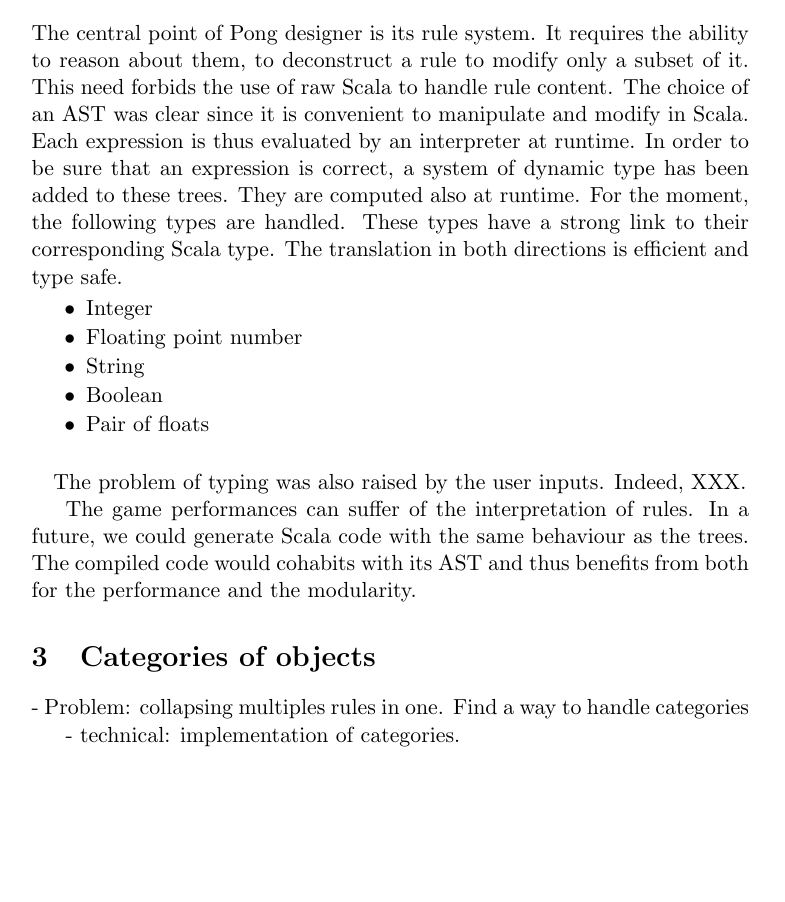
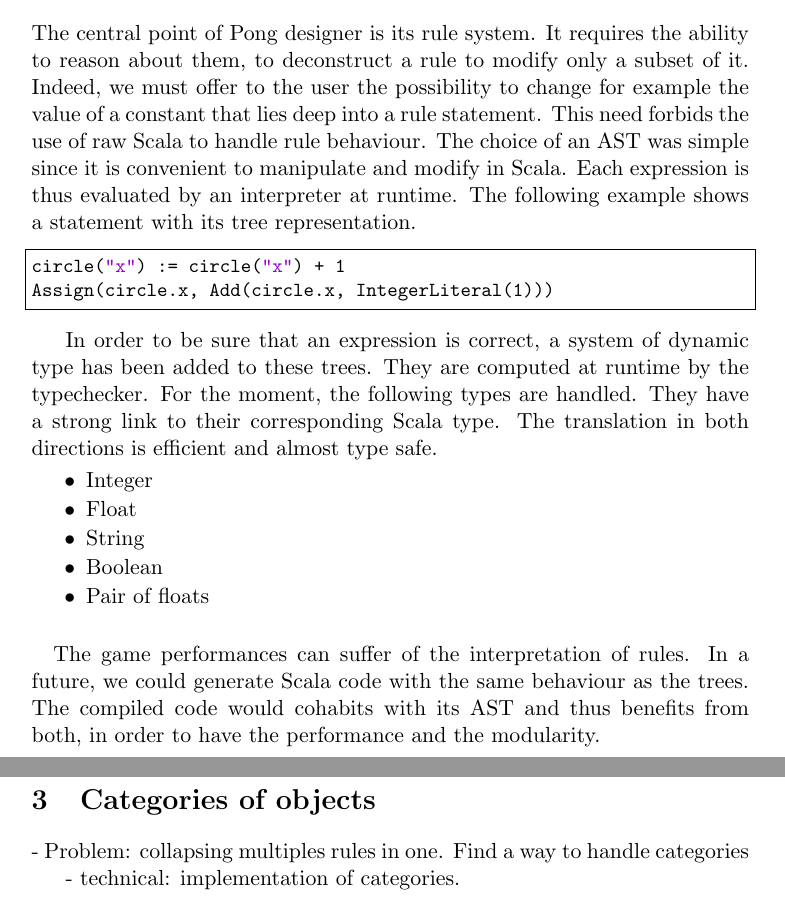
Before and after one commit to epfl-lara/pongdesigner, a LaTeX document (reports/theoretical_report.tex): part of page 1 of 2 before the commit and two parts of pages 1 and 2 of 2 after it, the two joined at a grey line, cut so that both start at the same text, the shorter picture padded with empty space. Compiled offline with pdfLaTeX.

Commit message:
theoretical report, type system part. technical report, type system and AST parts.

```diff
--- a/reports/theoretical_report.tex
+++ b/reports/theoretical_report.tex
@@ -6,6 +6,46 @@
 \usepackage{graphicx}
 \usepackage{url}
 \usepackage{enumitem}
+
+\usepackage{listings}
+\lstdefinelanguage{scala}{
+  morekeywords={abstract,case,catch,class,def,%
+    do,else,extends,false,final,finally,%
+    for,if,implicit,import,match,mixin,%
+    new,null,object,override,package,%
+    private,protected,requires,return,sealed,%
+    super,this,throw,trait,true,try,%
+    type,val,var,while,with,yield},
+  otherkeywords={=>,<-,<\%,<:,>:,\#,@},
+  sensitive=true,
+  morecomment=[l]{//},
+  morecomment=[n]{/*}{*/},
+  morestring=[b]",
+  morestring=[b]',
+  morestring=[b]"""
+}
+
+\usepackage{color}
+\definecolor{dkgreen}{rgb}{0,0.6,0}
+\definecolor{gray}{rgb}{0.5,0.5,0.5}
+\definecolor{mauve}{rgb}{0.58,0,0.82}
+\lstset{frame=tb,
+  language=scala,
+  aboveskip=3mm,
+  belowskip=3mm,
+  showstringspaces=false,
+  columns=flexible,
+  basicstyle={\small\ttfamily},
+  numbers=none,
+  numberstyle=\tiny\color{gray},
+  keywordstyle=\color{blue},
+  commentstyle=\color{dkgreen},
+  stringstyle=\color{mauve},
+  frame=single,
+  breaklines=true,
+  breakatwhitespace=true
+  tabsize=3
+}
 
 \title{Semester project -- Pong Designer\\Theoretical report}
 \author{Lomig Mégard}
@@ -16,19 +56,23 @@
 \section{Introduction}
 
 \section{Type system}
-The central point of Pong designer is its rule system. It requires the ability to reason about them, to deconstruct a rule to modify only a subset of it. This need forbids the use of raw Scala to handle rule content. The choice of an AST was clear since it is convenient to manipulate and modify in Scala. Each expression is thus evaluated by an interpreter at runtime. In order to be sure that an expression is correct, a system of dynamic type has been added to these trees. They are computed also at runtime. For the moment, the following types are handled. These types have a strong link to their corresponding Scala type. The translation in both directions is efficient and type safe.
+The central point of Pong designer is its rule system. It requires the ability to reason about them, to deconstruct a rule to modify only a subset of it. Indeed, we must offer to the user the possibility to change for example the value of a constant that lies deep into a rule statement. This need forbids the use of raw Scala to handle rule behaviour. The choice of an AST was simple since it is convenient to manipulate and modify in Scala. Each expression is thus evaluated by an interpreter at runtime. The following example shows a statement with its tree representation.
+\begin{lstlisting}
+circle("x") := circle("x") + 1
+Assign(circle.x, Add(circle.x, IntegerLiteral(1)))
+\end{lstlisting}
+
+In order to be sure that an expression is correct, a system of dynamic type has been added to these trees. They are computed at runtime by the typechecker. For the moment, the following types are handled. They have a strong link to their corresponding Scala type. The translation in both directions is efficient and almost type safe.
 \begin{itemize}[noitemsep,topsep=2pt,parsep=1pt,partopsep=1pt]
 \item Integer
-\item Floating point number
+\item Float
 \item String
 \item Boolean
 \item Pair of floats
 \end{itemize}
 
 \paragraph*{}
-The problem of typing was also raised by the user inputs. Indeed, XXX.
-
-The game performances can suffer of the interpretation of rules. In a future, we could generate Scala code with the same behaviour as the trees. The compiled code would cohabits with its AST and thus benefits from both for the performance and the modularity.
+The game performances can suffer of the interpretation of rules. In a future, we could generate Scala code with the same behaviour as the trees. The compiled code would cohabits with its AST and thus benefits from both, in order to have the performance and the modularity.
 
 \section{Categories of objects}
 
```
Also changed, not shown: reports/technical_report.tex (+57 -0 lines), reports/images/AST_stats.pdf (added), 1 other file.
